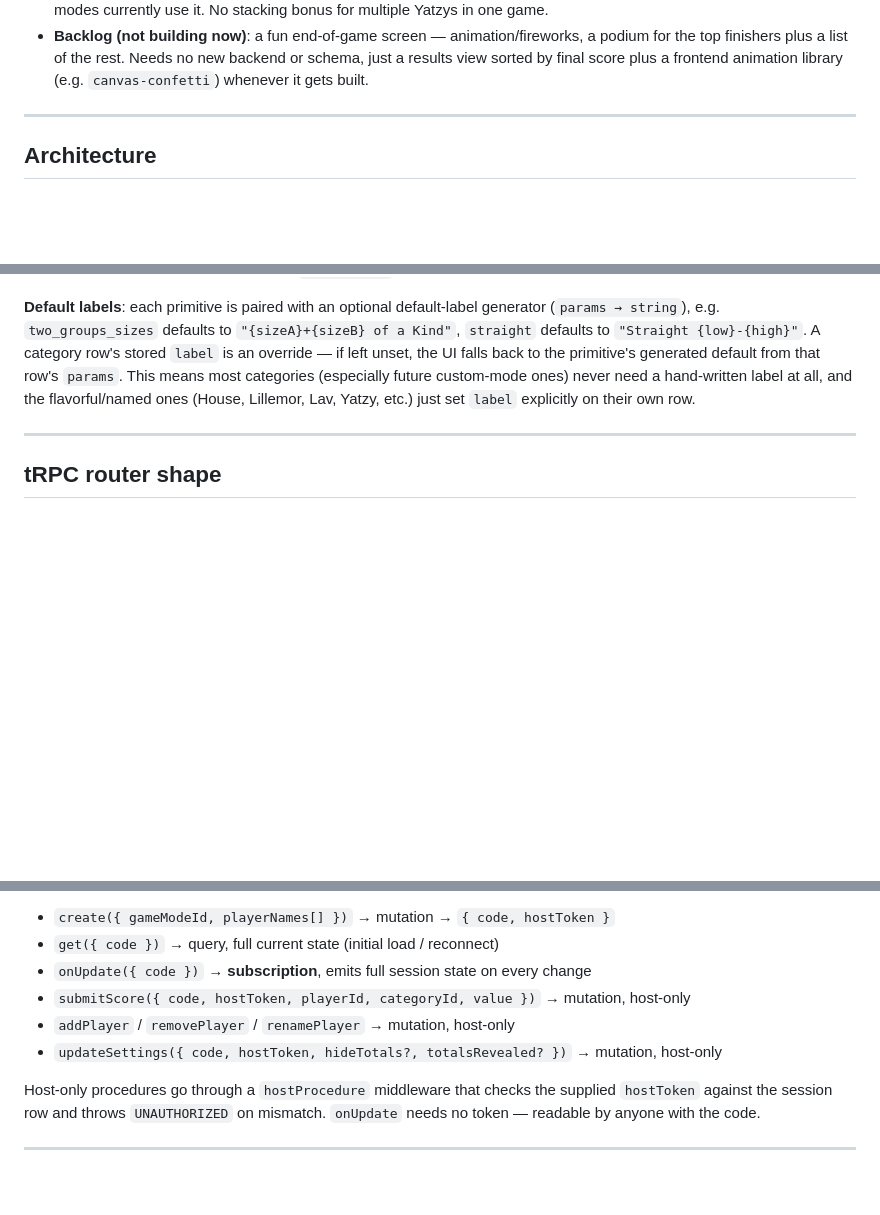
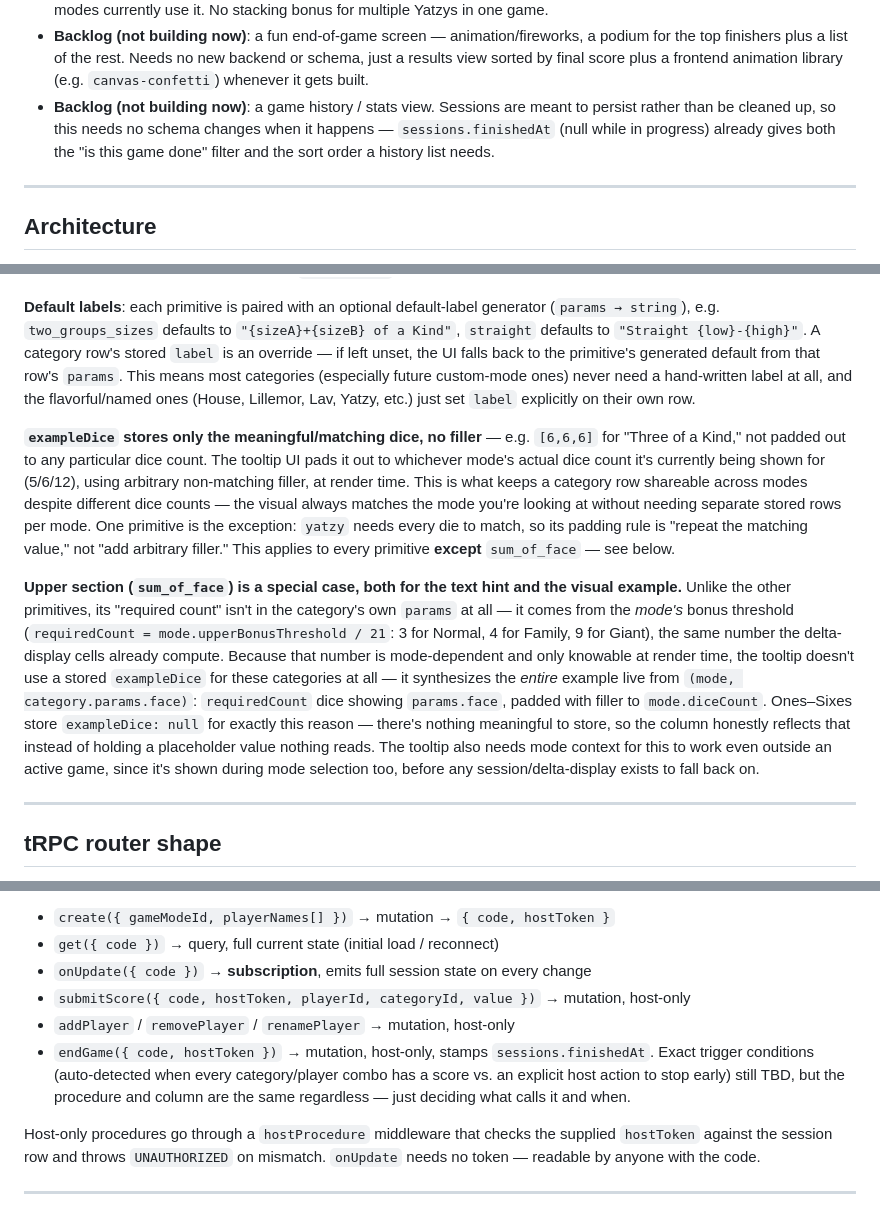
Before and after one commit to Kostecki/Yatzy, a Markdown page: PLAN.md, 3 parts joined by grey strips. Rendered like a GitHub page; blank space fills up the shorter version.

```diff
--- a/PLAN.md
+++ b/PLAN.md
@@ -51,6 +52,7 @@ Architecture supports adding a new mode (like Giant was) as close to a **data-on
 - **Bonus progress indicator**: running subtotal of the deltas filled in so far, shown near the upper section, so pace-to-bonus is visible at a glance.
 - **Yatzy bonus**: flat bonus, per mode (Normal 50, Family 50, Giant 250), with an optional "extra points equal to eyes rolled" variant (`includeEyesBonus`) kept available per-mode for future custom modes even though none of the three built-in modes currently use it. No stacking bonus for multiple Yatzys in one game.
 - **Backlog (not building now)**: a fun end-of-game screen — animation/fireworks, a podium for the top finishers plus a list of the rest. Needs no new backend or schema, just a results view sorted by final score plus a frontend animation library (e.g. `canvas-confetti`) whenever it gets built.
+- **Backlog (not building now)**: a game history / stats view. Sessions are meant to persist rather than be cleaned up, so this needs no schema changes when it happens — `sessions.finishedAt` (null while in progress) already gives both the "is this game done" filter and the sort order a history list needs.
 
 ---
 
@@ -153,6 +163,10 @@ Notes:
 
 **Default labels**: each primitive is paired with an optional default-label generator (`params → string`), e.g. `two_groups_sizes` defaults to `"{sizeA}+{sizeB} of a Kind"`, `straight` defaults to `"Straight {low}-{high}"`. A category row's stored `label` is an override — if left unset, the UI falls back to the primitive's generated default from that row's `params`. This means most categories (especially future custom-mode ones) never need a hand-written label at all, and the flavorful/named ones (House, Lillemor, Lav, Yatzy, etc.) just set `label` explicitly on their own row.
 
+**`exampleDice` stores only the meaningful/matching dice, no filler** — e.g. `[6,6,6]` for "Three of a Kind," not padded out to any particular dice count. The tooltip UI pads it out to whichever mode's actual dice count it's currently being shown for (5/6/12), using arbitrary non-matching filler, at render time. This is what keeps a category row shareable across modes despite different dice counts — the visual always matches the mode you're looking at without needing separate stored rows per mode. One primitive is the exception: `yatzy` needs every die to match, so its padding rule is "repeat the matching value," not "add arbitrary filler." This applies to every primitive **except** `sum_of_face` — see below.
+
+**Upper section (`sum_of_face`) is a special case, both for the text hint and the visual example.** Unlike the other primitives, its "required count" isn't in the category's own `params` at all — it comes from the *mode's* bonus threshold (`requiredCount = mode.upperBonusThreshold / 21`: 3 for Normal, 4 for Family, 9 for Giant), the same number the delta-display cells already compute. Because that number is mode-dependent and only knowable at render time, the tooltip doesn't use a stored `exampleDice` for these categories at all — it synthesizes the *entire* example live from `(mode, category.params.face)`: `requiredCount` dice showing `params.face`, padded with filler to `mode.diceCount`. Ones–Sixes store `exampleDice: null` for exactly this reason — there's nothing meaningful to store, so the column honestly reflects that instead of holding a placeholder value nothing reads. The tooltip also needs mode context for this to work even outside an active game, since it's shown during mode selection too, before any session/delta-display exists to fall back on.
+
 ---
 
 ## tRPC router shape
@@ -167,7 +181,7 @@ Notes:
 - `onUpdate({ code })` → **subscription**, emits full session state on every change
 - `submitScore({ code, hostToken, playerId, categoryId, value })` → mutation, host-only
 - `addPlayer` / `removePlayer` / `renamePlayer` → mutation, host-only
-- `updateSettings({ code, hostToken, hideTotals?, totalsRevealed? })` → mutation, host-only
+- `endGame({ code, hostToken })` → mutation, host-only, stamps `sessions.finishedAt`. Exact trigger conditions (auto-detected when every category/player combo has a score vs. an explicit host action to stop early) still TBD, but the procedure and column are the same regardless — just deciding what calls it and when.
 
 Host-only procedures go through a `hostProcedure` middleware that checks the supplied `hostToken` against the session row and throws `UNAUTHORIZED` on mismatch. `onUpdate` needs no token — readable by anyone with the code.
 
```
Also changed, not shown: other parts of PLAN.md (+21 -13 lines).
